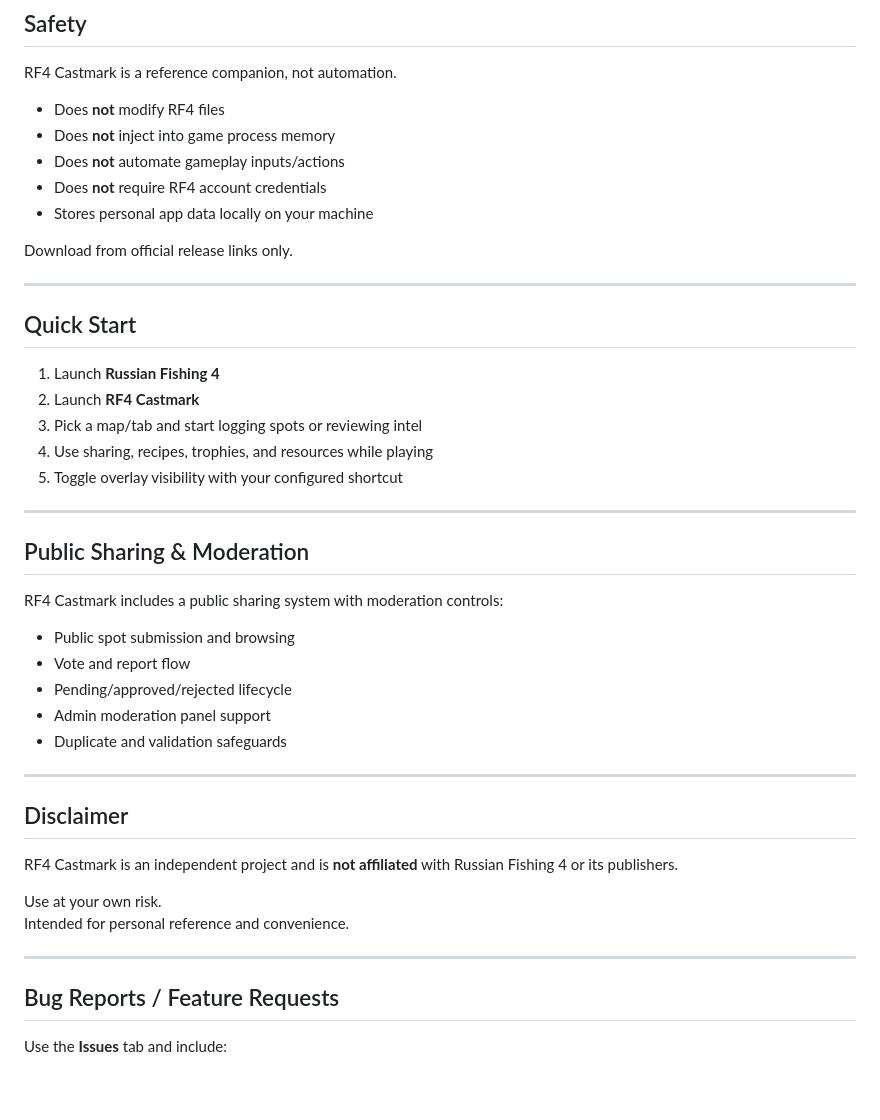
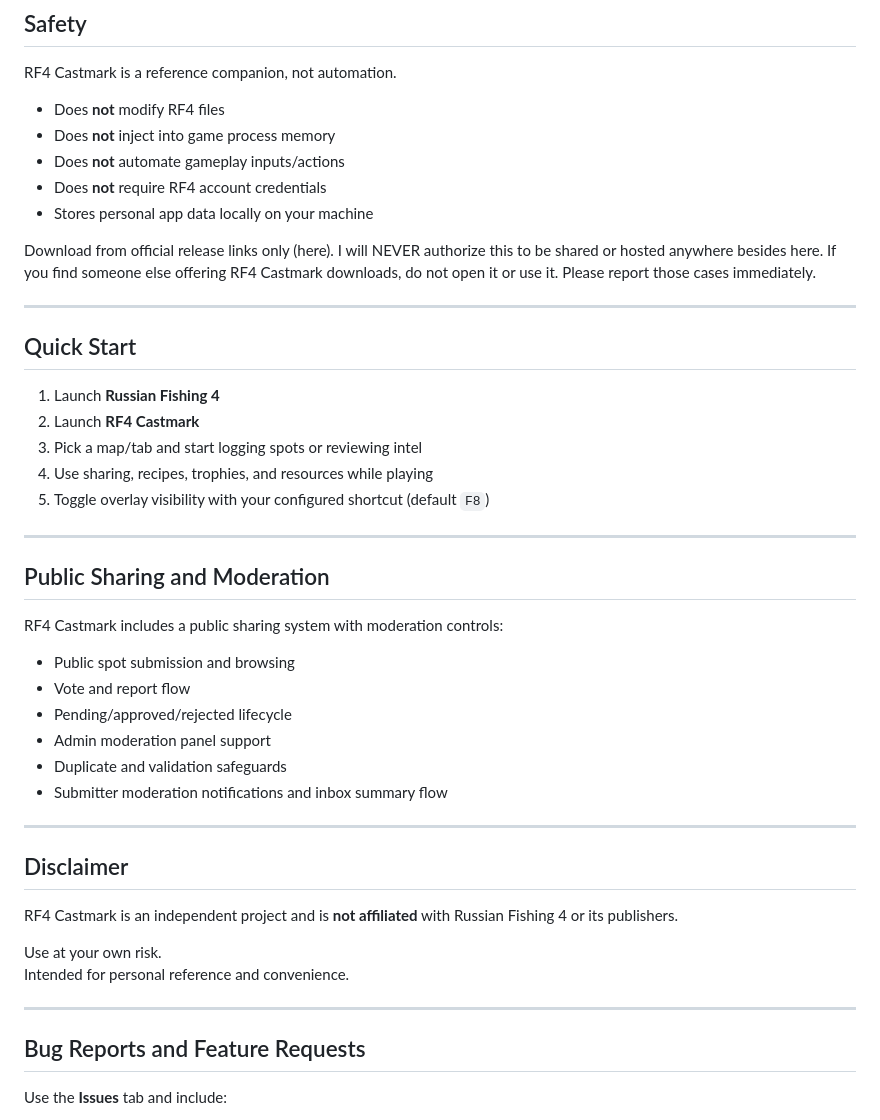
Before and after one commit to KoleRF4/castmark, a Markdown page: README.md, the part around one of its changes. Drawn GitHub-style; blank space fills up the shorter version.

```diff
--- a/README.md
+++ b/README.md
@@ -74,7 +77,7 @@ RF4 Castmark is a reference companion, not automation.
 - Does **not** require RF4 account credentials
 - Stores personal app data locally on your machine
 
-Download from official release links only.
+Download from official release links only (here). I will NEVER authorize this to be shared or hosted anywhere besides here. If you find someone else offering RF4 Castmark downloads, do not open it or use it. Please report those cases immediately.
 
 ---
 
@@ -84,11 +87,11 @@ Download from official release links only.
 2. Launch **RF4 Castmark**
 3. Pick a map/tab and start logging spots or reviewing intel
 4. Use sharing, recipes, trophies, and resources while playing
-5. Toggle overlay visibility with your configured shortcut
+5. Toggle overlay visibility with your configured shortcut (default `F8`)
 
 ---
 
-## Public Sharing & Moderation
+## Public Sharing and Moderation
 
 RF4 Castmark includes a public sharing system with moderation controls:
 
@@ -97,6 +100,7 @@ RF4 Castmark includes a public sharing system with moderation controls:
 - Pending/approved/rejected lifecycle
 - Admin moderation panel support
 - Duplicate and validation safeguards
+- Submitter moderation notifications and inbox summary flow
 
 ---
 
@@ -109,7 +113,7 @@ Intended for personal reference and convenience.
 
 ---
 
-## Bug Reports / Feature Requests
+## Bug Reports and Feature Requests
 
 Use the **Issues** tab and include:
 
```
Also changed, not shown: other parts of README.md (+24 -21 lines).
